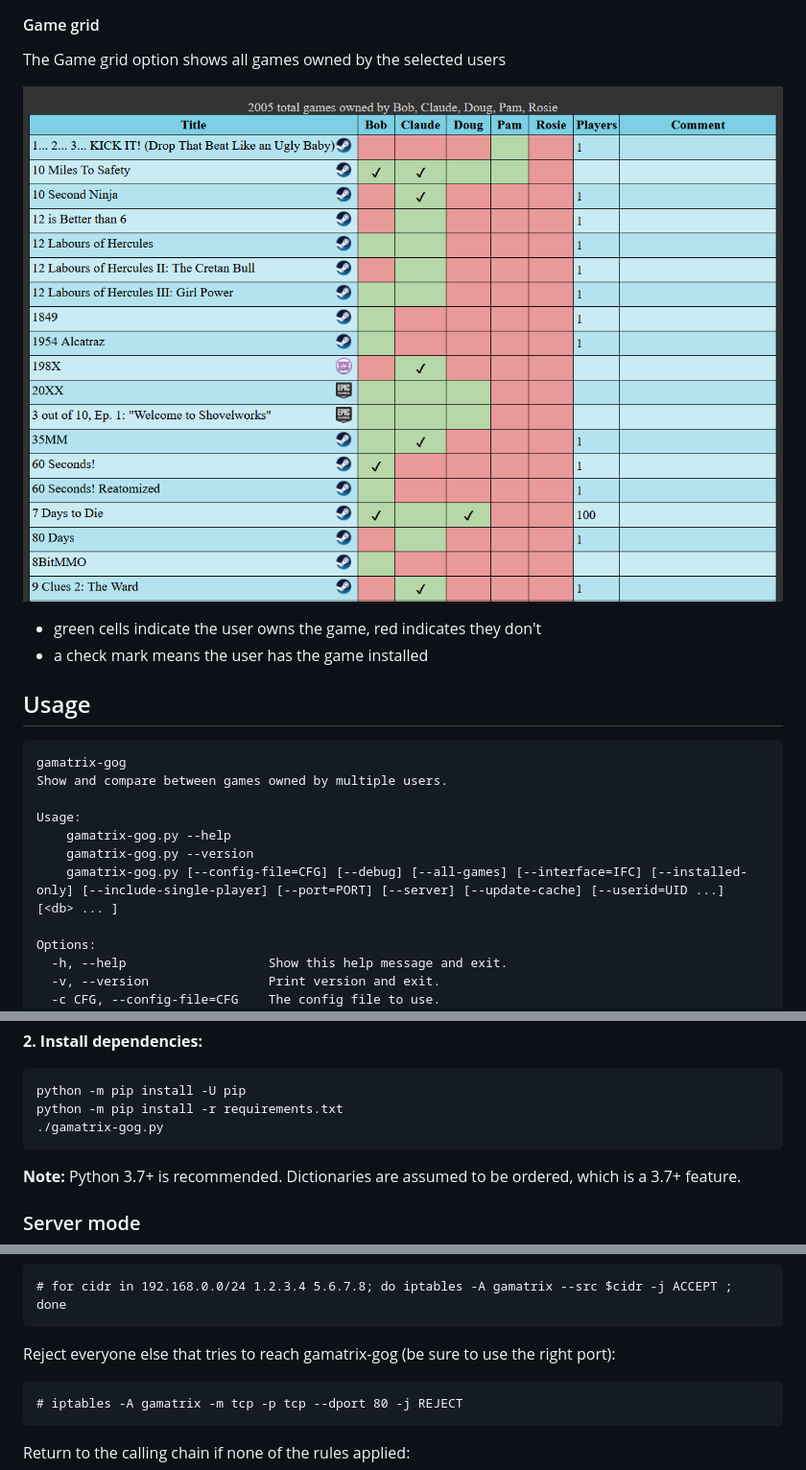
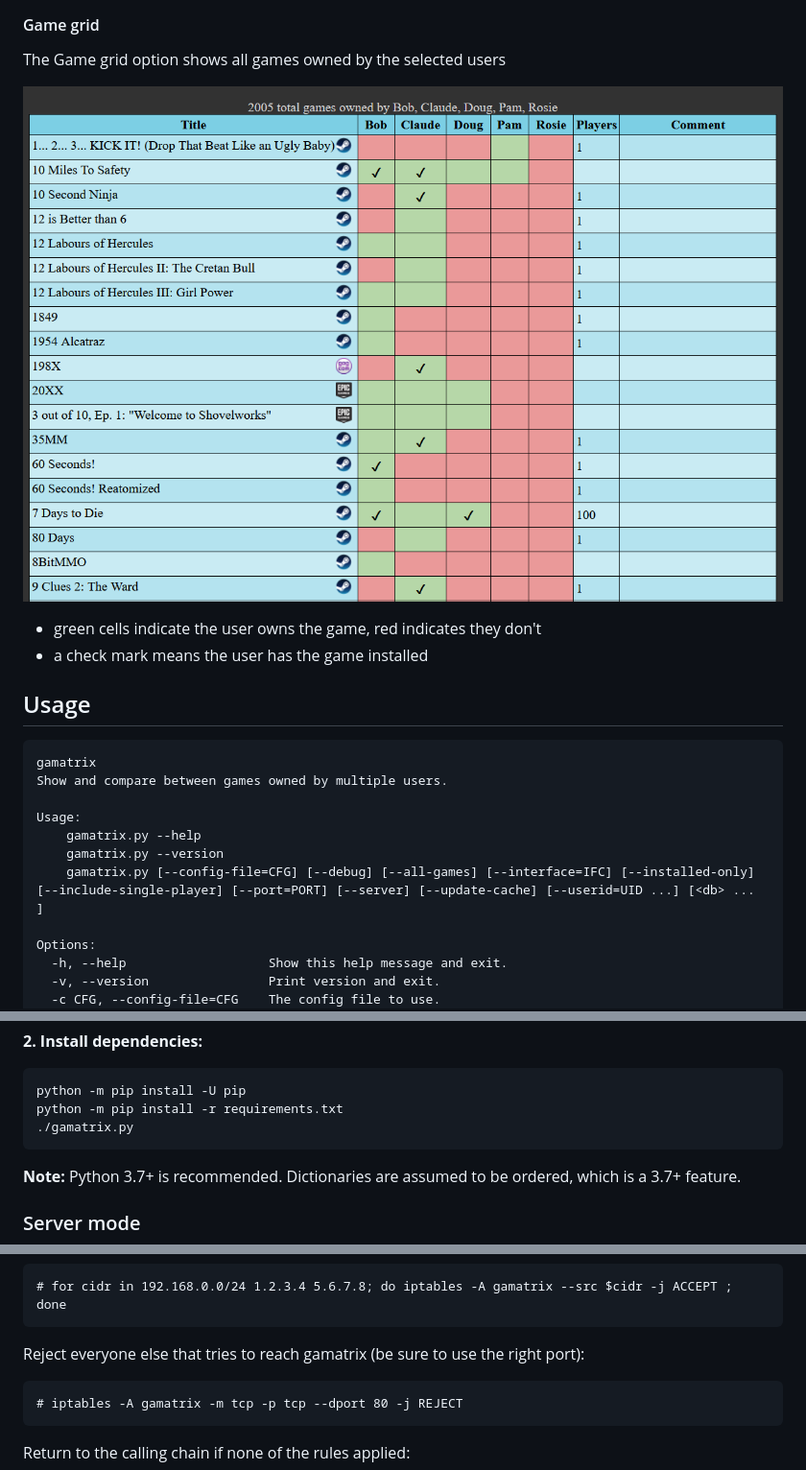
Before and after one commit to eniklas/gamatrix, a Markdown page: README.md, 3 parts joined by grey strips. Shown at 96% size. GitHub-like rendering.

````diff
--- a/README.md
+++ b/README.md
@@ -69,7 +67,7 @@ The `Game list` option provides a list of games owned by the selected users:
 
 The Game grid option shows all games owned by the selected users
 
-![Game grid](/doc/images/gamatrix-gog-game-grid.png)
+![Game grid](/doc/images/gamatrix-game-grid.png)
 
 - green cells indicate the user owns the game, red indicates they don't
 - a check mark means the user has the game installed
@@ -77,13 +75,13 @@ The Game grid option shows all games owned by the selected users
 ## Usage
 
 ```pre
-gamatrix-gog
+gamatrix
 Show and compare between games owned by multiple users.
 
 Usage:
-    gamatrix-gog.py --help
-    gamatrix-gog.py --version
-    gamatrix-gog.py [--config-file=CFG] [--debug] [--all-games] [--interface=IFC] [--installed-only] [--include-single-player] [--port=PORT] [--server] [--update-cache] [--userid=UID ...] [<db> ... ]
+    gamatrix.py --help
+    gamatrix.py --version
+    gamatrix.py [--config-file=CFG] [--debug] [--all-games] [--interface=IFC] [--installed-only] [--include-single-player] [--port=PORT] [--server] [--update-cache] [--userid=UID ...] [<db> ... ]
 
 Options:
   -h, --help                   Show this help message and exit.
@@ -142,7 +140,7 @@ py -3 -m venv venv
 ```bash
 python -m pip install -U pip
 python -m pip install -r requirements.txt
-./gamatrix-gog.py
+./gamatrix.py
 ```
 
 **Note:** Python 3.7+ is recommended. Dictionaries are assumed to be ordered, which is a 3.7+ feature.
@@ -218,7 +216,7 @@ Allow access to your friends' IPs, and your own internal network:
 # for cidr in 192.168.0.0/24 1.2.3.4 5.6.7.8; do iptables -A gamatrix --src $cidr -j ACCEPT ; done
 ```
 
-Reject everyone else that tries to reach gamatrix-gog (be sure to use the right port):
+Reject everyone else that tries to reach gamatrix (be sure to use the right port):
 
 ```pre
 # iptables -A gamatrix -m tcp -p tcp --dport 80 -j REJECT
````
Also changed, not shown: other parts of README.md (+14 -16 lines), doc/images/gamatrix-front-page.png (renamed from doc/images/gamatrix-gog-front-page.png), doc/images/gamatrix-game-grid.png (renamed from doc/images/gamatrix-gog-game-grid.png), doc/images/gamatrix-game-list.png (renamed from doc/images/gamatrix-gog-game-list.png), 10 other files.
